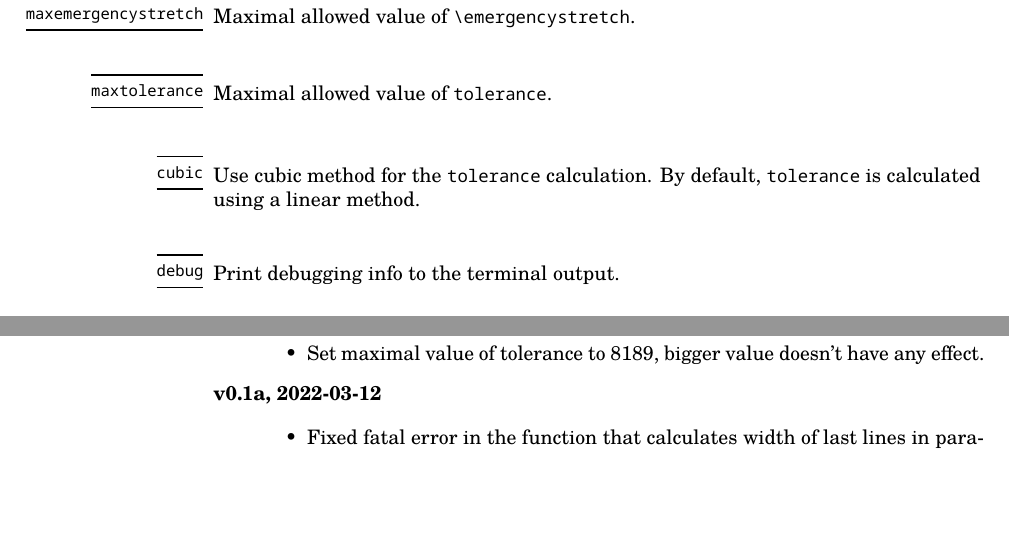
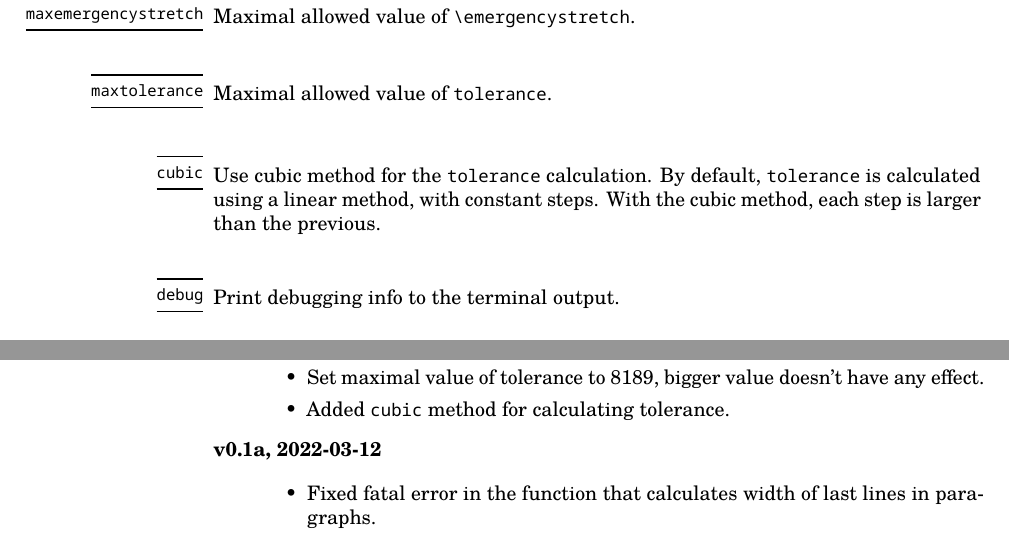
Before and after one commit to michal-h21/linebreaker, a LaTeX document (linebreaker-doc.tex): two parts of pages 3 and 4 of 4, joined at a grey line, cut so that both start at the same text, the shorter picture padded with empty space. Compiled offline with LuaLaTeX.

Commit message:
updated changelog with the cubic method

```diff
--- a/linebreaker-doc.tex
+++ b/linebreaker-doc.tex
@@ -142,7 +142,7 @@ Maximal allowed value of \verb|tolerance|.
 
 \begin{function}{cubic}
 Use cubic method for the \verb|tolerance| calculation. By default, \verb|tolerance| is calculated
-using a linear method.
+using a linear method, with constant steps. With the cubic method, each step is larger than the previous.
 \end{function}
 
 \begin{function}{debug}
@@ -194,6 +194,7 @@ under the terms of the LaTeX Project Public License, version 1.3.
   \item[v0.1b, ???]\hfill
     \begin{itemize}
       \item Set maximal value of tolerance to 8189, bigger value doesn't have any effect.
+      \item Added \verb|cubic| method for calculating tolerance.
     \end{itemize}
   \item[v0.1a, 2022-03-12]\hfill
 
```
